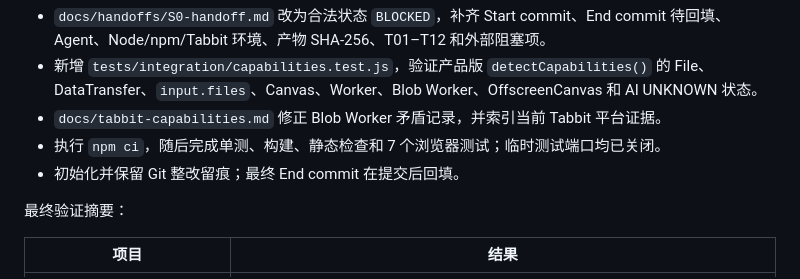
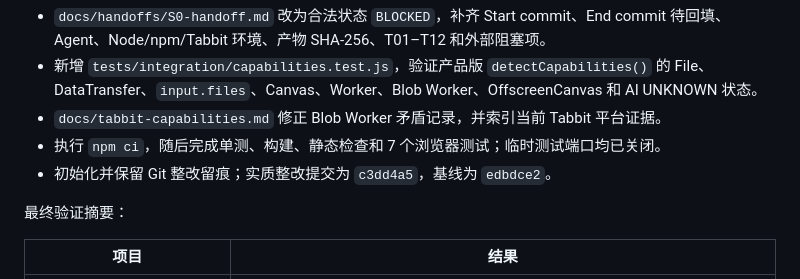
Before and after one commit to TenrocZ/uploadfit, a Markdown page: docs/progress.md, the part around the change. GitHub-like rendering.

```diff
--- a/docs/progress.md
+++ b/docs/progress.md
@@ -285,7 +285,7 @@
 - 新增 `tests/integration/capabilities.test.js`，验证产品版 `detectCapabilities()` 的 File、DataTransfer、`input.files`、Canvas、Worker、Blob Worker、OffscreenCanvas 和 AI UNKNOWN 状态。
 - `docs/tabbit-capabilities.md` 修正 Blob Worker 矛盾记录，并索引当前 Tabbit 平台证据。
 - 执行 `npm ci`，随后完成单测、构建、静态检查和 7 个浏览器测试；临时测试端口均已关闭。
-- 初始化并保留 Git 整改留痕；最终 End commit 在提交后回填。
+- 初始化并保留 Git 整改留痕；实质整改提交为 `c3dd4a5`，基线为 `edbdce2`。
 
 最终验证摘要：
 
```
Also changed, not shown: docs/handoffs/S0-handoff.md (+1 -1 lines).
